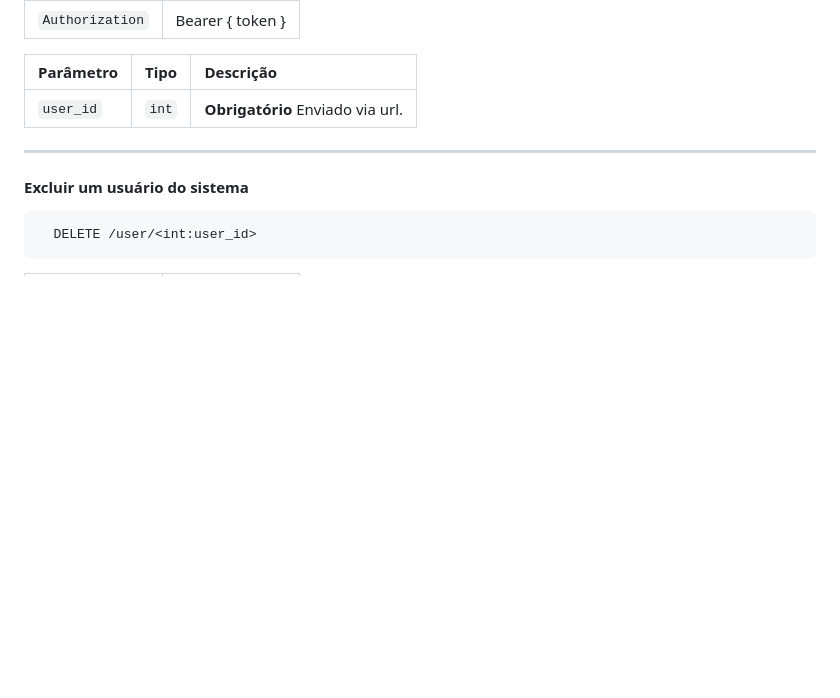
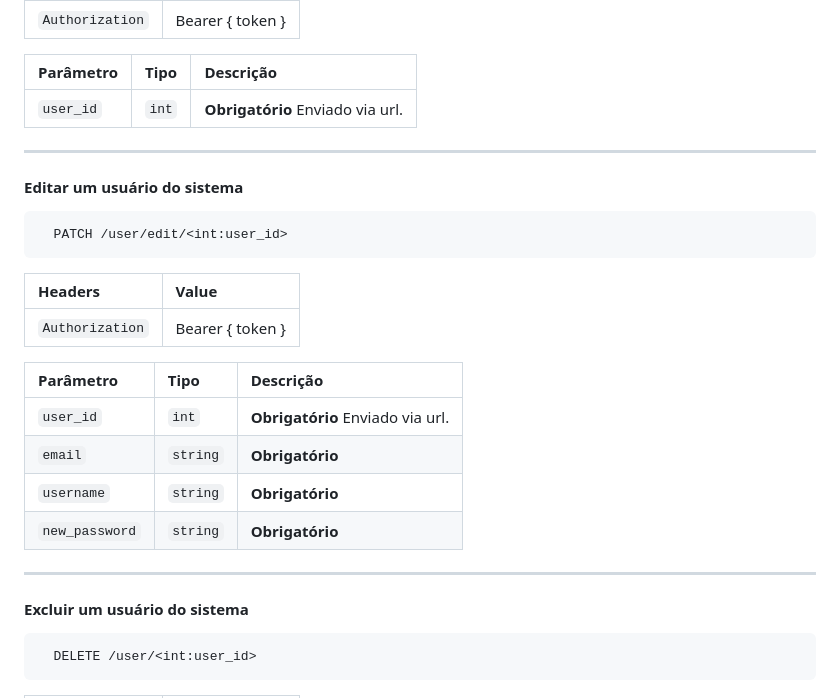
Before and after one commit to bezlima/flask-rest-api, a Markdown page: README.md, the part around the change. GitHub-like rendering; blank space fills up the shorter version.

Commit message:
docs: update readme

````diff
--- a/README.md
+++ b/README.md
@@ -198,6 +198,26 @@ deactivate
 
 ---
 
+#### Editar um usuário do sistema
+
+```http
+  PATCH /user/edit/<int:user_id>
+```
+
+| Headers   | Value                                   |
+| :---------- |  :------------------------------------------ |
+| `Authorization` | Bearer  { token }  |
+
+
+| Parâmetro   | Tipo       | Descrição                                   |
+| :---------- | :--------- | :------------------------------------------ |
+| `user_id`      | `int` | **Obrigatório** Enviado via url.  |
+| `email`      | `string` | **Obrigatório**  |
+| `username`      | `string` | **Obrigatório** |
+| `new_password`      | `string` |**Obrigatório**
+
+---
+
 #### Excluir um usuário do sistema
 
 ```http
````
